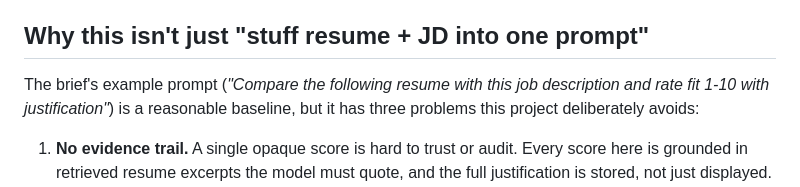
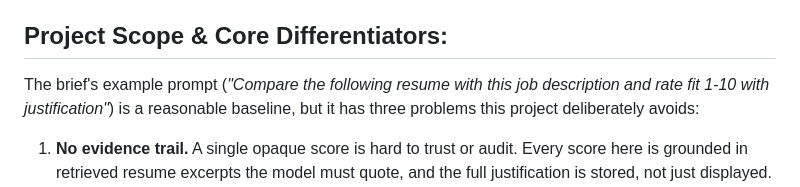
Before and after one commit to RSP-git-code/SmartResumeScanner, a Markdown page: README.md, the part around the change. Drawn GitHub-style.

Commit message:
Revise README to clarify project approach and benefits
Updated project scope and core differentiators section in README.

```diff
--- a/README.md
+++ b/README.md
@@ -6,7 +6,7 @@ Parses PDF/text resumes and a job description, extracts structured data, and pro
 
 Screening resumes against a job description is usually reduced to a single LLM prompt that outputs an opaque "fit score" — hard to trust, harder to audit, and easy for irrelevant signals (name, age, institution prestige) to quietly sway. This project takes a different approach: resume and JD text are first extracted into structured data (skills, experience, education, weighted requirements, hard eligibility criteria), the resume is stripped of identity/demographic markers *before* any scoring call, and every sub-score is grounded via retrieval-augmented generation (RAG) in cited excerpts the model must quote — nothing is scored from an LLM's unconstrained read of the full resume. A deterministic, non-LLM skill-overlap score is blended with the LLM's semantic judgment so no single biased judgment can dominate the final result, and individual required skills are graded Strong/Partial/Weak/None rather than a binary keyword match, so a self-declared buzzword with no supporting evidence doesn't count the same as a demonstrated skill. Beyond core matching, the system enforces hard eligibility gates auto-extracted from the JD (minimum experience, degree completion, degree branch), generates targeted per-candidate interview questions, plans an interview cutoff from a target headcount, and exports a hiring-manager-ready PDF report — turning a ranked list of numbers into an auditable, decision-ready shortlist.
 
-## Why this isn't just "stuff resume + JD into one prompt"
+## Project Scope & Core Differentiators:
 
 The brief's example prompt (*"Compare the following resume with this job description and rate fit 1-10 with justification"*) is a reasonable baseline, but it has three problems this project deliberately avoids:
 
```
